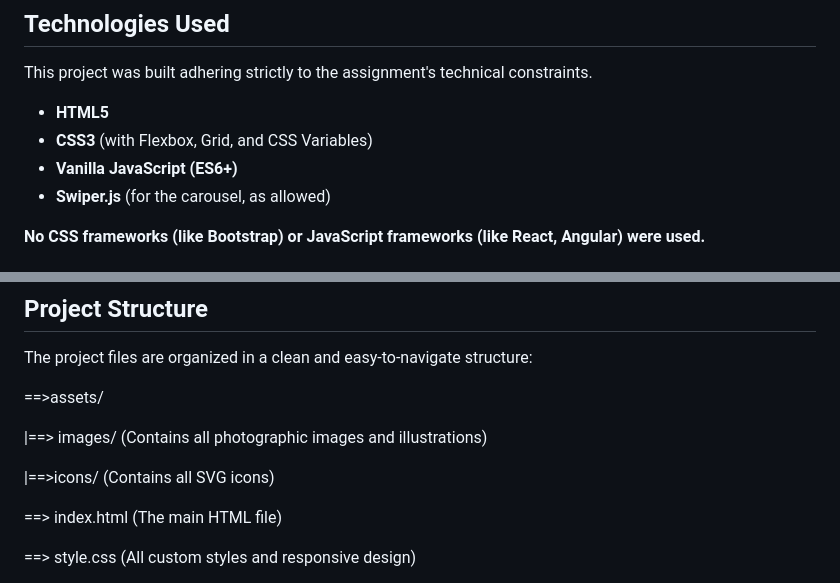
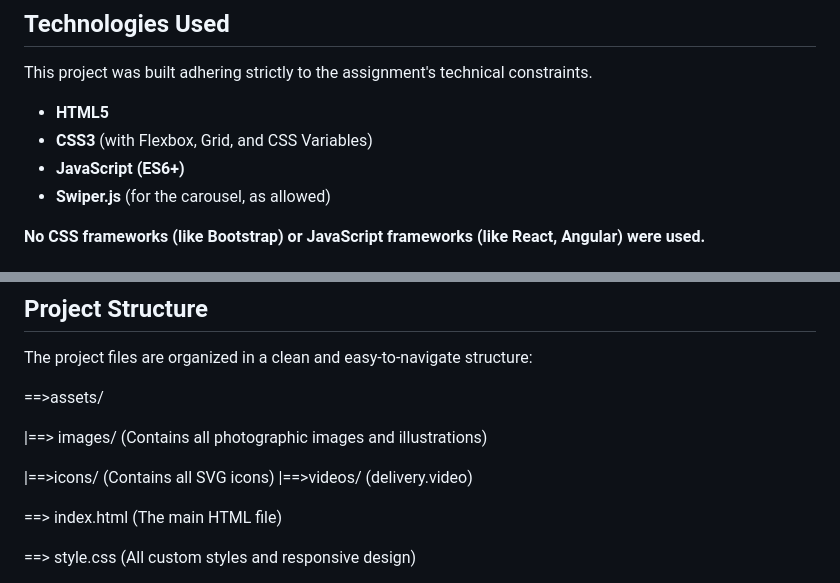
Before and after one commit to srikanthtatapudi/FRONTEND-RESTAURANT, a Markdown page: README.md, 2 parts joined by grey strips. GitHub-like rendering.

```diff
--- a/README.md
+++ b/README.md
@@ -32,7 +32,7 @@ This project was built adhering strictly to the assignment's technical constrain
 
 -   **HTML5**
 -   **CSS3** (with Flexbox, Grid, and CSS Variables)
--   **Vanilla JavaScript (ES6+)**
+-   **JavaScript (ES6+)**
 -   **Swiper.js** (for the carousel, as allowed)
 
 **No CSS frameworks (like Bootstrap) or JavaScript frameworks (like React, Angular) were used.**
@@ -65,6 +65,7 @@ The project files are organized in a clean and easy-to-navigate structure:
    |==> images/ (Contains all photographic images and illustrations)
 
    |==>icons/ (Contains all SVG icons)
+    |==>videos/ (delivery.video)
 
 ==> index.html (The main HTML file)
 
```
